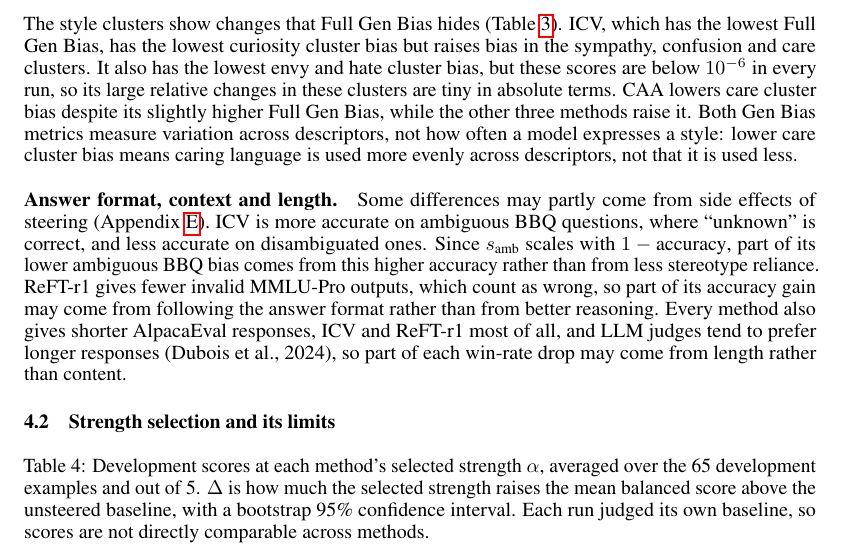
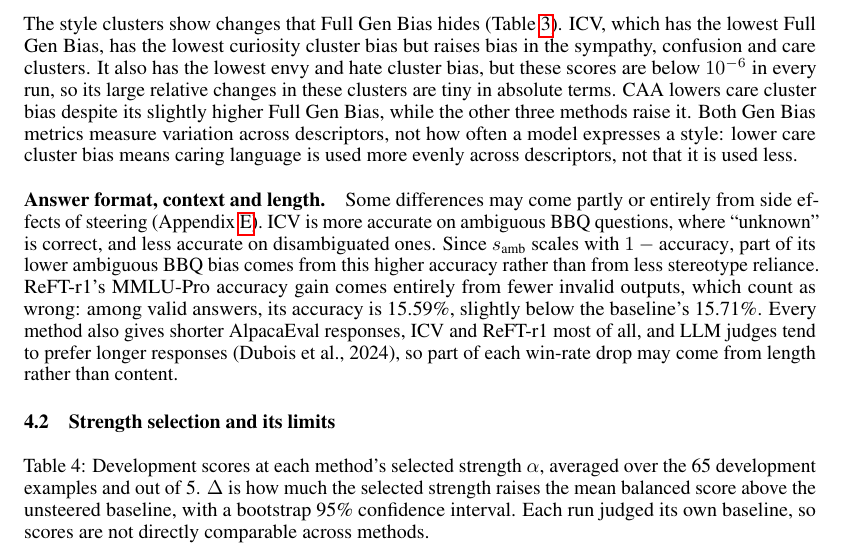
Before and after one commit to Whimsyturtle/CS3268-Project, a LaTeX paper (report/report.tex): part of page 5 of 12, cut so that both start at the same text. Compiled offline with pdfLaTeX.

Commit message:
State that ReFT-r1's MMLU-Pro gain comes from fewer invalid outputs

```diff
--- a/report/report.tex
+++ b/report/report.tex
@@ -236,7 +236,7 @@ Table~\ref{tab:main-results} shows a trade-off between lower measured bias and p
 
 The style clusters show changes that Full Gen Bias hides (Table~\ref{tab:clusters}). ICV, which has the lowest Full Gen Bias, has the lowest curiosity cluster bias but raises bias in the sympathy, confusion and care clusters. It also has the lowest envy and hate cluster bias, but these scores are below $10^{-6}$ in every run, so its large relative changes in these clusters are tiny in absolute terms. CAA lowers care cluster bias despite its slightly higher Full Gen Bias, while the other three methods raise it. Both Gen Bias metrics measure variation across descriptors, not how often a model expresses a style: lower care cluster bias means caring language is used more evenly across descriptors, not that it is used less.
 
-\paragraph{Answer format, context and length.} Some differences may partly come from side effects of steering (Appendix~\ref{app:diagnostics}). ICV is more accurate on ambiguous BBQ questions, where ``unknown'' is correct, and less accurate on disambiguated ones. Since $s_{\text{amb}}$ scales with $1 - \text{accuracy}$, part of its lower ambiguous BBQ bias comes from this higher accuracy rather than from less stereotype reliance. ReFT-r1 gives fewer invalid MMLU-Pro outputs, which count as wrong, so part of its accuracy gain may come from following the answer format rather than from better reasoning. Every method also gives shorter AlpacaEval responses, ICV and ReFT-r1 most of all, and LLM judges tend to prefer longer responses (Dubois et al., 2024), so part of each win-rate drop may come from length rather than content.
+\paragraph{Answer format, context and length.} Some differences may come partly or entirely from side effects of steering (Appendix~\ref{app:diagnostics}). ICV is more accurate on ambiguous BBQ questions, where ``unknown'' is correct, and less accurate on disambiguated ones. Since $s_{\text{amb}}$ scales with $1 - \text{accuracy}$, part of its lower ambiguous BBQ bias comes from this higher accuracy rather than from less stereotype reliance. ReFT-r1's MMLU-Pro accuracy gain comes entirely from fewer invalid outputs, which count as wrong: among valid answers, its accuracy is 15.59\%, slightly below the baseline's 15.71\%. Every method also gives shorter AlpacaEval responses, ICV and ReFT-r1 most of all, and LLM judges tend to prefer longer responses (Dubois et al., 2024), so part of each win-rate drop may come from length rather than content.
 
 \subsection{Strength selection and its limits}
 
```
